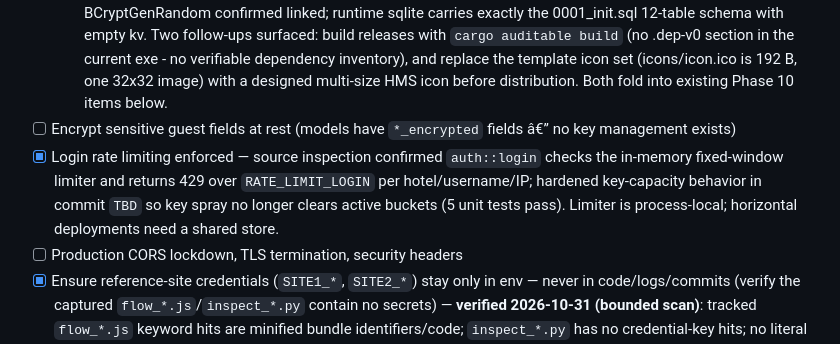
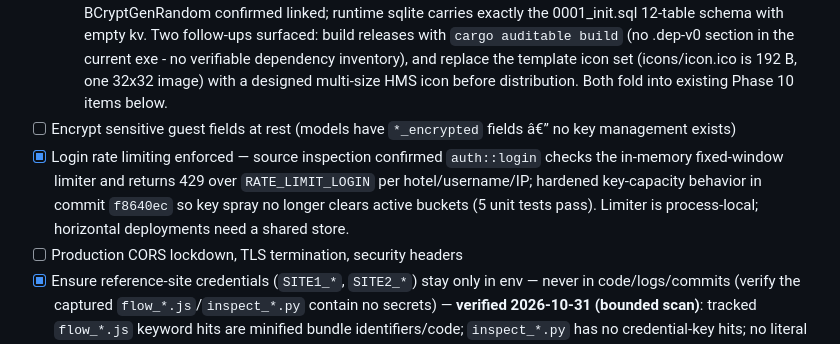
Before and after one commit to SinaGeek/hotel, a Markdown page: todo.md, the part around the change. Rendered like a GitHub page.

Commit message:
todo: reference login rate limiter hardening commit

```diff
--- a/todo.md
+++ b/todo.md
@@ -232,7 +232,7 @@ Goal: restyle/extend `apps/web` to match the reference hotel app's frame and pat
 - [ ] Guest data (KVKK/GDPR): per-hotel export and deletion endpoints, encryption at rest where practical
   - REA review of the shipped desktop artifacts 2026-10-29 (REA CLI 6.8.0; evidence ev_d693f92, ev_d901d30, ev_ab63bca, ev_03f8f60, ev_8d11eaa + labeled byte-scan/hash observations): msi payload byte-identical to the release exe except Tauri's 3-byte bundle-type marker _MSI/_UNK at offset 7682301; the fresh 6.4 web dist fingerprints and all 5 IPC command names are embedded; DPAPI (CryptProtectData/CryptUnprotectData) and BCryptGenRandom confirmed linked; runtime sqlite carries exactly the 0001_init.sql 12-table schema with empty kv. Two follow-ups surfaced: build releases with `cargo auditable build` (no .dep-v0 section in the current exe - no verifiable dependency inventory), and replace the template icon set (icons/icon.ico is 192 B, one 32x32 image) with a designed multi-size HMS icon before distribution. Both fold into existing Phase 10 items below.
 - [ ] Encrypt sensitive guest fields at rest (models have `*_encrypted` fields â€” no key management exists)
-- [x] Login rate limiting enforced — source inspection confirmed `auth::login` checks the in-memory fixed-window limiter and returns 429 over `RATE_LIMIT_LOGIN` per hotel/username/IP; hardened key-capacity behavior in commit `TBD` so key spray no longer clears active buckets (5 unit tests pass). Limiter is process-local; horizontal deployments need a shared store.
+- [x] Login rate limiting enforced — source inspection confirmed `auth::login` checks the in-memory fixed-window limiter and returns 429 over `RATE_LIMIT_LOGIN` per hotel/username/IP; hardened key-capacity behavior in commit `f8640ec` so key spray no longer clears active buckets (5 unit tests pass). Limiter is process-local; horizontal deployments need a shared store.
 - [ ] Production CORS lockdown, TLS termination, security headers
 - [x] Ensure reference-site credentials (`SITE1_*`, `SITE2_*`) stay only in env — never in code/logs/commits (verify the captured `flow_*.js`/`inspect_*.py` contain no secrets) — **verified 2026-10-31 (bounded scan)**: tracked `flow_*.js` keyword hits are minified bundle identifiers/code; `inspect_*.py` has no credential-key hits; no literal credential assignment candidates found; `.env.example` only documents `SITE2_HOTEL_CODE`, `SITE2_USERNAME`, `SITE2_PASSWORD` environment names. No secrets were output or copied. This is a text-pattern check, not proof against arbitrary encoding/obfuscation.
 
```
